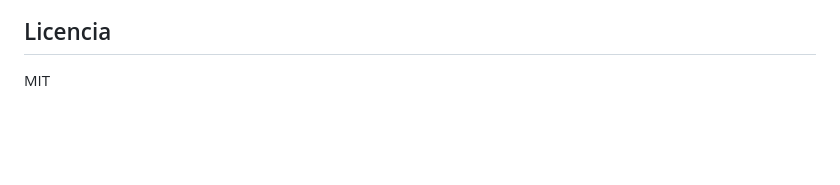
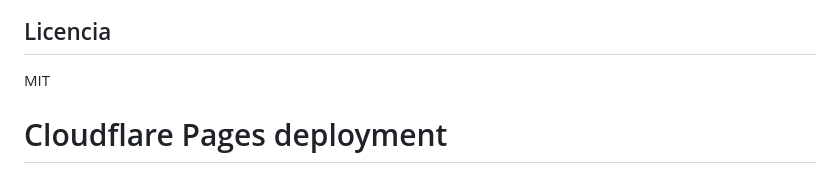
Before and after one commit to gbrey/talk-to-me-nicely, a Markdown page: README.md, the part around the change. Rendered like a GitHub page; blank space fills up the shorter version.

Commit message:
Trigger new deployment

```diff
--- a/README.md
+++ b/README.md
@@ -129,3 +129,5 @@ wrangler d1 migrations apply DB --env production
 ## Licencia
 
 MIT
+
+# Cloudflare Pages deployment
```
